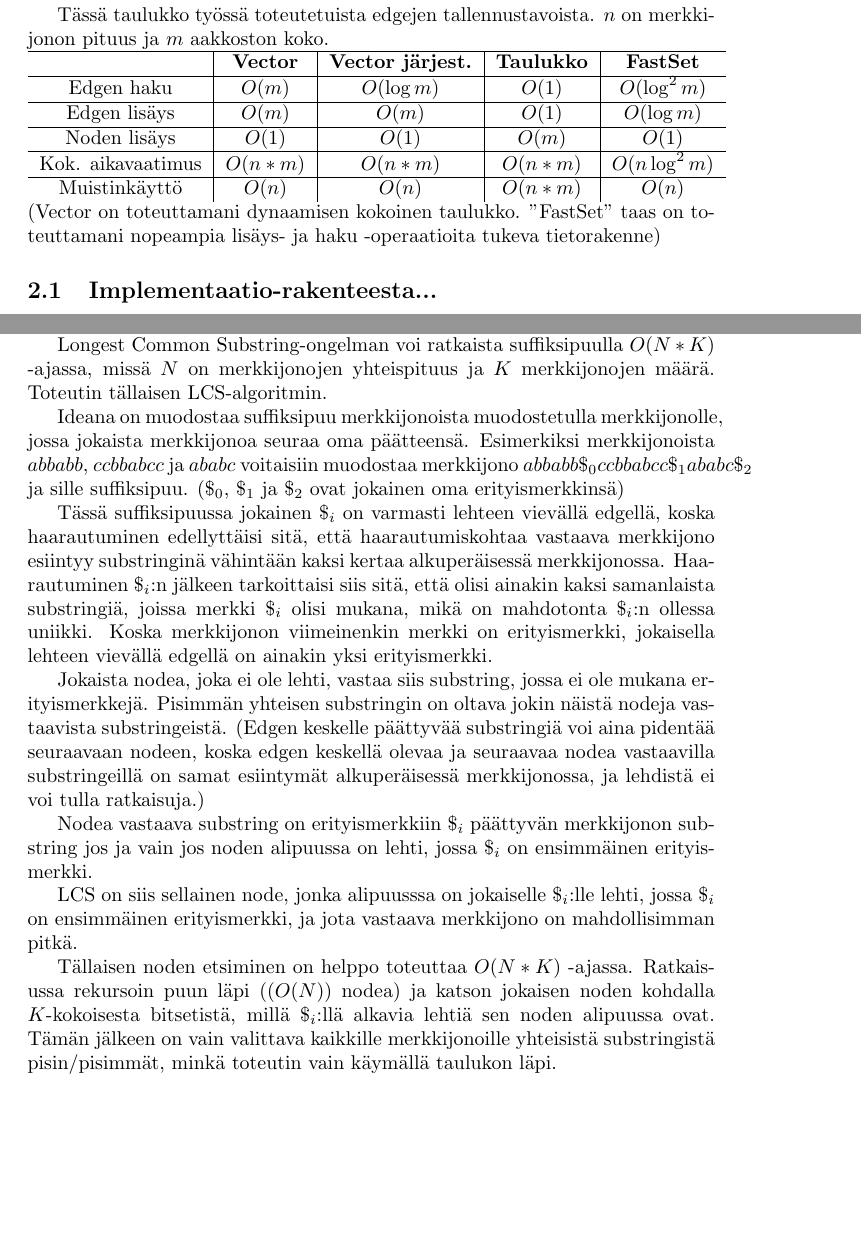
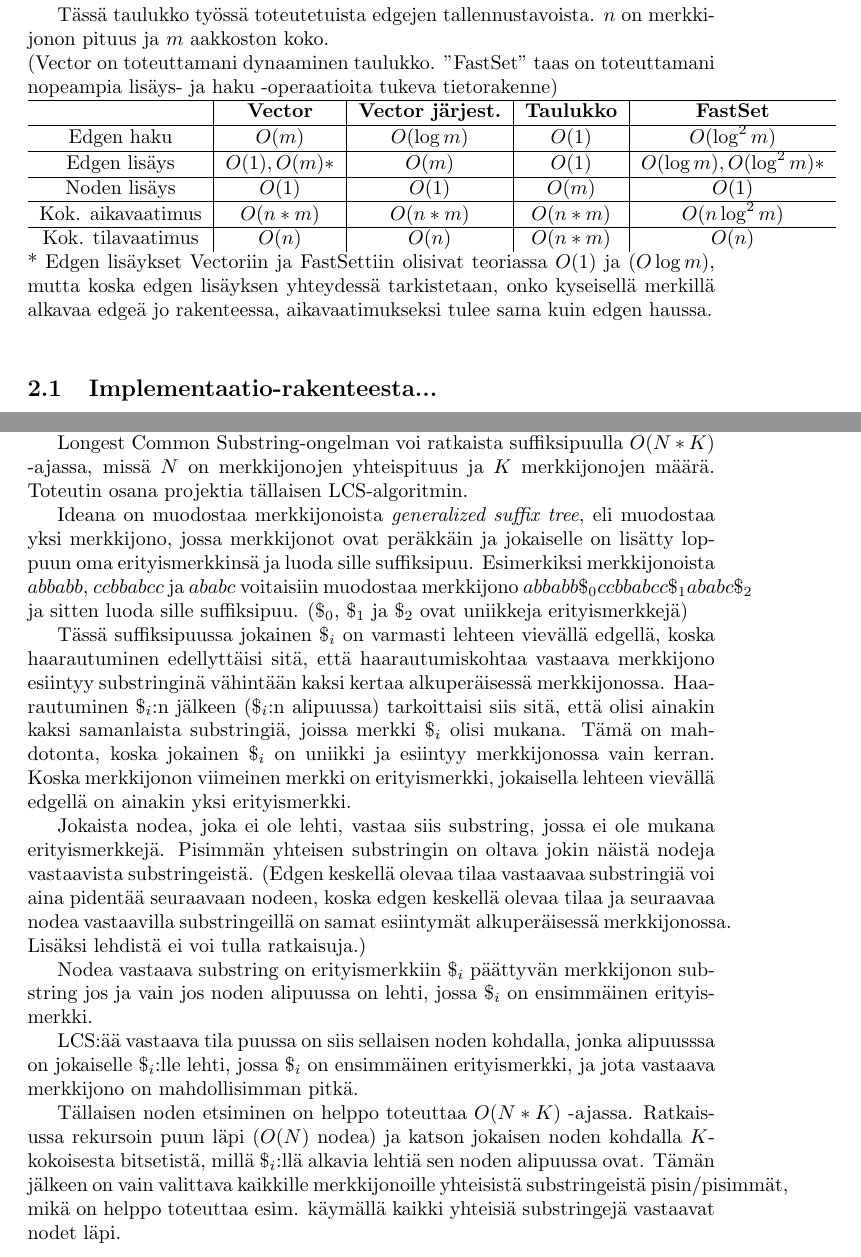
Before and after one commit to Hansuzu/tlab, a LaTeX document (doc/toteutusdokumentti.tex): two parts of pages 4 and 7 of 8, joined at a grey line, cut so that both start at the same text, the shorter picture padded with empty space. Compiled offline with pdfLaTeX.

Commit message:
dokumentaation korjailua

```diff
--- a/doc/toteutusdokumentti.tex
+++ b/doc/toteutusdokumentti.tex
@@ -35,18 +35,21 @@
     Toteutin Ukkosen algoritmin tallentaen edget eri tavoilla. Kaikki toteutukset ovat merkkijonon pituuden suhteen
     lineaarisia, mutta niiden nopeus vaihtelee aakkoston koon mukaan.
 
-    Tässä taulukko työssä toteutetuista edgejen tallennustavoista. $n$ on merkkijonon pituus ja $m$ aakkoston koko.
+    Tässä taulukko työssä toteutetuista edgejen tallennustavoista. $n$ on merkkijonon pituus ja $m$ aakkoston koko. \\
+    (Vector on toteuttamani dynaaminen taulukko. "FastSet" taas on toteuttamani nopeampia lisäys- ja haku -operaatioita
+    tukeva tietorakenne)
     \\
     \begin{tabular}{c|c|c|c|c} \hline
-                            & \textbf{Vector}& \textbf{Vector järjest.} & \textbf{Taulukko} & \textbf{FastSet} \\ \hline
-        Edgen haku          & $O(m)$         & $O(\log m)$              & $O(1)$            & $O(\log^2 m)$     \\ \hline
-        Edgen lisäys        & $O(m)$         & $O(m)$                   & $O(1)$            & $O(\log m)$       \\ \hline
-        Noden lisäys        & $O(1)$         & $O(1)$                   & $O(m)$            & $O(1)$           \\ \hline
-        Kok. aikavaatimus   & $O(n*m)$       & $O(n*m)$                 & $O(n*m)$          & $O(n \log^2 m)$   \\ \hline
-        Muistinkäyttö       & $O(n)$         & $O(n)$                   & $O(n*m)$          & $O(n)$           \\
+                            & \textbf{Vector}& \textbf{Vector järjest.} & \textbf{Taulukko} & \textbf{FastSet}          \\ \hline
+        Edgen haku          & $O(m)$         & $O(\log m)$              & $O(1)$            & $O(\log^2 m)$             \\ \hline
+        Edgen lisäys        & $O(1), O(m)*$  & $O(m)$                   & $O(1)$            & $O(\log m), O(\log^2 m)*$ \\ \hline
+        Noden lisäys        & $O(1)$         & $O(1)$                   & $O(m)$            & $O(1)$                    \\ \hline
+        Kok. aikavaatimus   & $O(n*m)$       & $O(n*m)$                 & $O(n*m)$          & $O(n \log^2 m)$           \\ \hline
+        Kok. tilavaatimus   & $O(n)$         & $O(n)$                   & $O(n*m)$          & $O(n)$                    \\
     \end{tabular}
-    (Vector on toteuttamani dynaamisen kokoinen taulukko. "FastSet" taas on toteuttamani nopeampia lisäys- ja haku -operaatioita
-    tukeva tietorakenne)
+    * Edgen lisäykset Vectoriin ja FastSettiin olisivat teoriassa $O(1)$ ja $(O\log m)$, mutta koska edgen lisäyksen
+    yhteydessä tarkistetaan, onko kyseisellä merkillä alkavaa edgeä jo rakenteessa, aikavaatimukseksi tulee sama
+    kuin edgen haussa. \\
 
     \subsection{Implementaatio-rakenteesta...}
         Ensimmäisenä toteutettu taulukko-implementaatio eroaa muista siinä, että sen UkkonenTree on template-luokka. (muissa
@@ -122,37 +126,39 @@
 
   \newpage
-  \section{Longest common substring}
+  \section{Longest Common Substring}
     Longest Common Substring on ongelma, jossa halutaan selvittää joukolle merkkijonoja, mikä on pisin kaikille merkkijonoille
     yhteinen substring.
 
     Longest Common Substring-ongelman voi ratkaista suffiksipuulla $O(N*K)$ -ajassa, missä $N$ on merkkijonojen yhteispituus ja
-    $K$ merkkijonojen määrä. Toteutin tällaisen LCS-algoritmin.
+    $K$ merkkijonojen määrä. Toteutin osana projektia tällaisen LCS-algoritmin.
 
-    Ideana on muodostaa suffiksipuu merkkijonoista muodostetulla merkkijonolle, jossa jokaista merkkijonoa seuraa oma päätteensä.
+    Ideana on muodostaa merkkijonoista \textit{generalized suffix tree}, eli muodostaa yksi merkkijono, jossa merkkijonot ovat
+    peräkkäin ja jokaiselle on lisätty loppuun oma erityismerkkinsä ja luoda sille suffiksipuu.
     Esimerkiksi merkkijonoista $abbabb$, $ccbbabcc$ ja $ababc$ voitaisiin muodostaa merkkijono $abbabb\$_0ccbbabcc\$_1ababc\$_2$
-    ja sille suffiksipuu. ($\$_0$, $\$_1$ ja $\$_2$ ovat jokainen oma erityismerkkinsä)
+    ja sitten luoda sille suffiksipuu. ($\$_0$, $\$_1$ ja $\$_2$ ovat uniikkeja erityismerkkejä)
 
     Tässä suffiksipuussa jokainen $\$_i$ on varmasti lehteen vievällä edgellä, koska haarautuminen edellyttäisi sitä, että
     haarautumiskohtaa vastaava merkkijono esiintyy substringinä vähintään kaksi kertaa alkuperäisessä merkkijonossa. Haarautuminen
-    $\$_i$:n jälkeen tarkoittaisi siis sitä, että olisi ainakin kaksi samanlaista substringiä, joissa merkki $\$_i$ olisi mukana,
-    mikä on mahdotonta $\$_i$:n ollessa uniikki. Koska merkkijonon viimeinenkin merkki on erityismerkki, jokaisella lehteen vievällä
-    edgellä on ainakin yksi erityismerkki.
+    $\$_i$:n jälkeen ($\$_i$:n alipuussa) tarkoittaisi siis sitä, että olisi ainakin kaksi samanlaista substringiä, joissa merkki
+    $\$_i$ olisi mukana. Tämä on mahdotonta, koska jokainen $\$_i$ on uniikki ja esiintyy merkkijonossa vain kerran. Koska
+    merkkijonon viimeinen merkki on erityismerkki, jokaisella lehteen vievällä edgellä on ainakin yksi erityismerkki.
 
     Jokaista nodea, joka ei ole lehti, vastaa siis substring, jossa ei ole mukana erityismerkkejä. Pisimmän yhteisen substringin
-    on oltava jokin näistä nodeja vastaavista substringeistä. (Edgen keskelle päättyvää substringiä voi aina pidentää seuraavaan nodeen,
-    koska edgen keskellä olevaa ja seuraavaa nodea vastaavilla substringeillä on samat esiintymät alkuperäisessä merkkijonossa, ja
-    lehdistä ei voi tulla ratkaisuja.)
+    on oltava jokin näistä nodeja vastaavista substringeistä. (Edgen keskellä olevaa tilaa vastaavaa substringiä voi aina pidentää
+    seuraavaan nodeen, koska edgen keskellä olevaa tilaa ja seuraavaa nodea vastaavilla substringeillä on samat esiintymät
+    alkuperäisessä merkkijonossa. Lisäksi lehdistä ei voi tulla ratkaisuja.)
 
     Nodea vastaava substring on erityismerkkiin $\$_i$ päättyvän merkkijonon substring jos ja vain jos noden alipuussa on lehti, jossa
     $\$_i$ on ensimmäinen erityismerkki.
 
-    LCS on siis sellainen node, jonka alipuusssa on jokaiselle $\$_i$:lle lehti, jossa $\$_i$ on ensimmäinen erityismerkki, ja jota
-    vastaava merkkijono on mahdollisimman pitkä.
+    LCS:ää vastaava tila puussa on siis sellaisen noden kohdalla, jonka alipuusssa on jokaiselle $\$_i$:lle lehti, jossa $\$_i$
+    on ensimmäinen erityismerkki, ja jota vastaava merkkijono on mahdollisimman pitkä.
 
-    Tällaisen noden etsiminen on helppo toteuttaa $O(N*K)$ -ajassa. Ratkaisussa rekursoin puun läpi ($(O(N))$ nodea) ja katson
+    Tällaisen noden etsiminen on helppo toteuttaa $O(N*K)$ -ajassa. Ratkaisussa rekursoin puun läpi ($O(N)$ nodea) ja katson
     jokaisen noden kohdalla $K$-kokoisesta bitsetistä, millä $\$_i$:llä alkavia lehtiä sen noden alipuussa ovat. Tämän jälkeen
-    on vain valittava kaikkille merkkijonoille yhteisistä substringistä pisin/pisimmät, minkä toteutin vain käymällä taulukon
-    läpi.
+    on vain valittava kaikkille merkkijonoille yhteisistä substringeistä pisin/pisimmät, mikä on helppo toteuttaa esim. käymällä
+    kaikki yhteisiä substringejä vastaavat nodet läpi.
+
     \newpage
 
     Pseudokoodi rekursiiviselle funktiolle findCommonStrings:
```
Also changed, not shown: doc/testausdokumentti.tex (+10 -7 lines), doc/testausdokumentti.pdf, doc/toteutusdokumentti.pdf, doc/toteutusdokumentti.tex (23 more changed lines).
